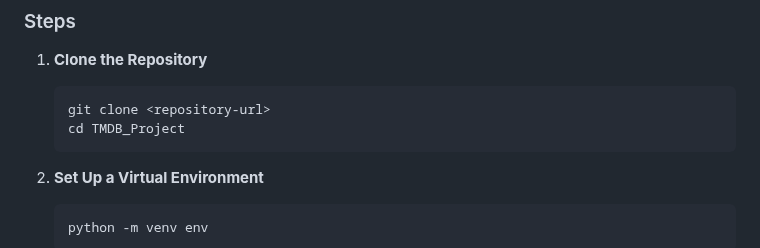
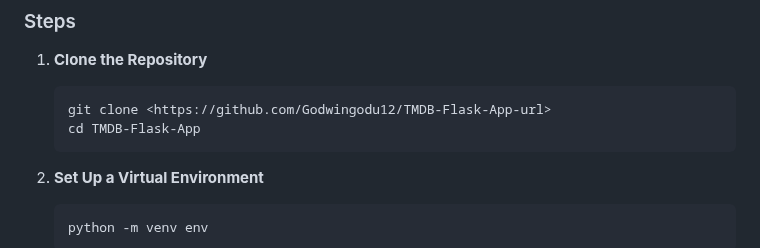
Before and after one commit to Godwingodu12/TMDB-Flask-App, a Markdown page: README.md, the part around the change. Rendered like a GitHub page.

````diff
--- a/README.md
+++ b/README.md
@@ -16,8 +16,8 @@ This project is a Flask-based web application that integrates with the TMDB (The
 
 1. **Clone the Repository**
    ```bash
-   git clone <repository-url>
-   cd TMDB_Project
+   git clone <https://github.com/Godwingodu12/TMDB-Flask-App-url>
+   cd TMDB-Flask-App
    ```
 
 2. **Set Up a Virtual Environment**
````
